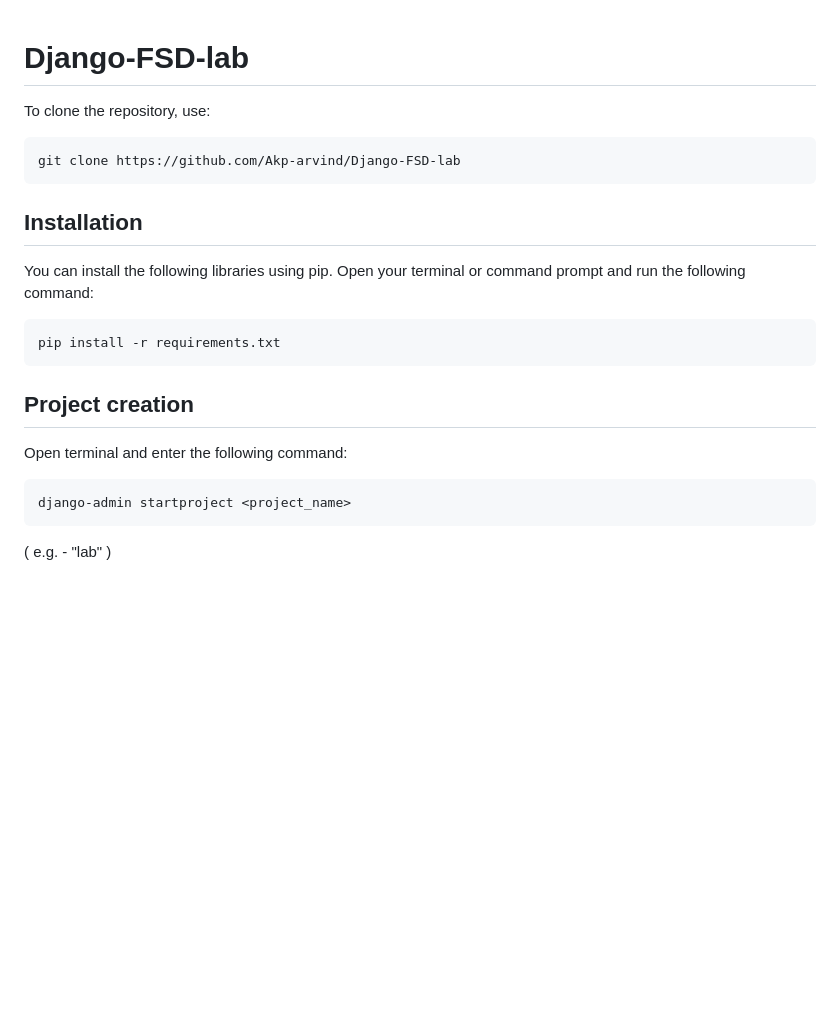
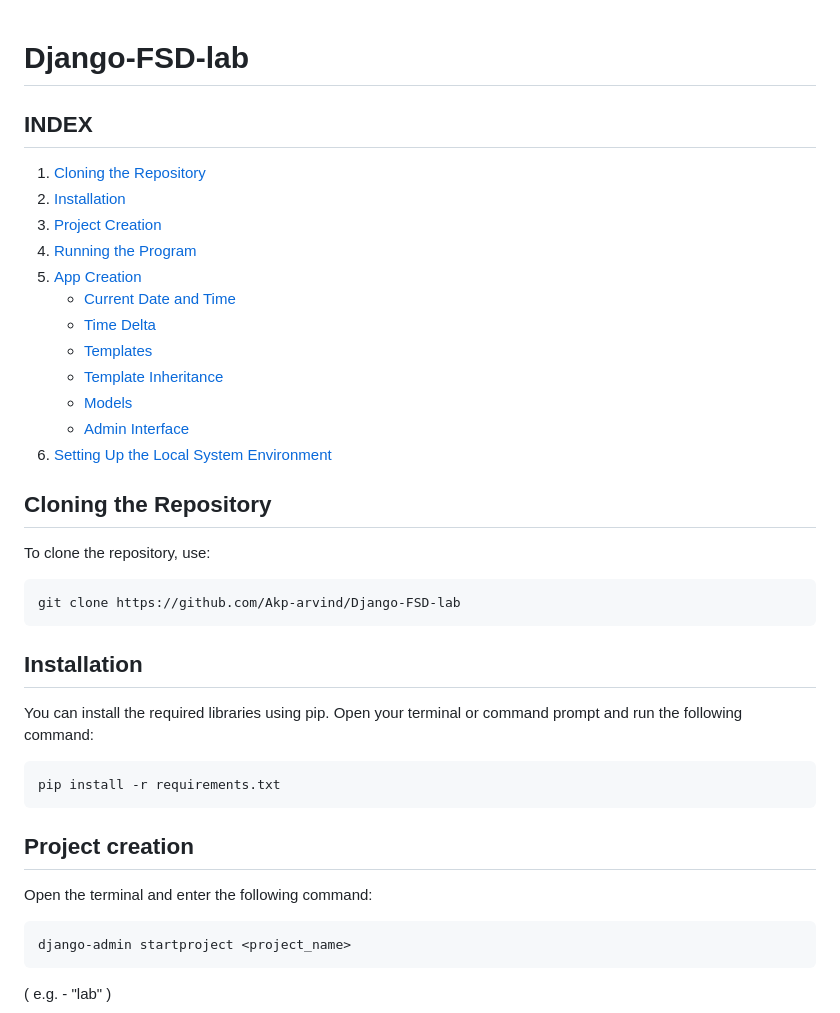
Before and after one commit to Akp-arvind/Django-FSD-lab, a Markdown page: README.md, the part around the change printed below. Drawn GitHub-style; blank space fills up the shorter version.

````diff
--- a/README.md
+++ b/README.md
@@ -1,4 +1,20 @@
 # Django-FSD-lab
+
+## INDEX
+1. [Cloning the Repository](#cloning-the-repository)
+2. [Installation](#installation)
+3. [Project Creation](#project-creation)
+4. [Running the Program](#running-the-program)
+5. [App Creation](#app-creation)
+    - [Current Date and Time](#current-date-and-time-ap1)
+    - [Time Delta](#time-delta-ap1)
+    - [Templates](#templates-ap2)
+    - [Template Inheritance](#template-inheritance-ap3)
+    - [Models](#models-ap4)
+    - [Admin Interface](#admin-interface-ap4)
+6. [Setting Up the Local System Environment](#setting-up-the-local-system-environment)
+
+## Cloning the Repository
 
 To clone the repository, use:
 
@@ -8,14 +24,14 @@ git clone https://github.com/Akp-arvind/Django-FSD-lab
 
 ## Installation
 
-You can install the following libraries using pip. Open your terminal or command prompt and run the following command:
+You can install the required libraries using pip. Open your terminal or command prompt and run the following command:
 
 ```bash
 pip install -r requirements.txt
 ```
 ## Project creation
 
-Open terminal and enter the following command:
+Open the terminal and enter the following command:
 ```bash
 django-admin startproject <project_name>
 ```
````
Also changed, not shown: other parts of README.md (+72 -21 lines).
